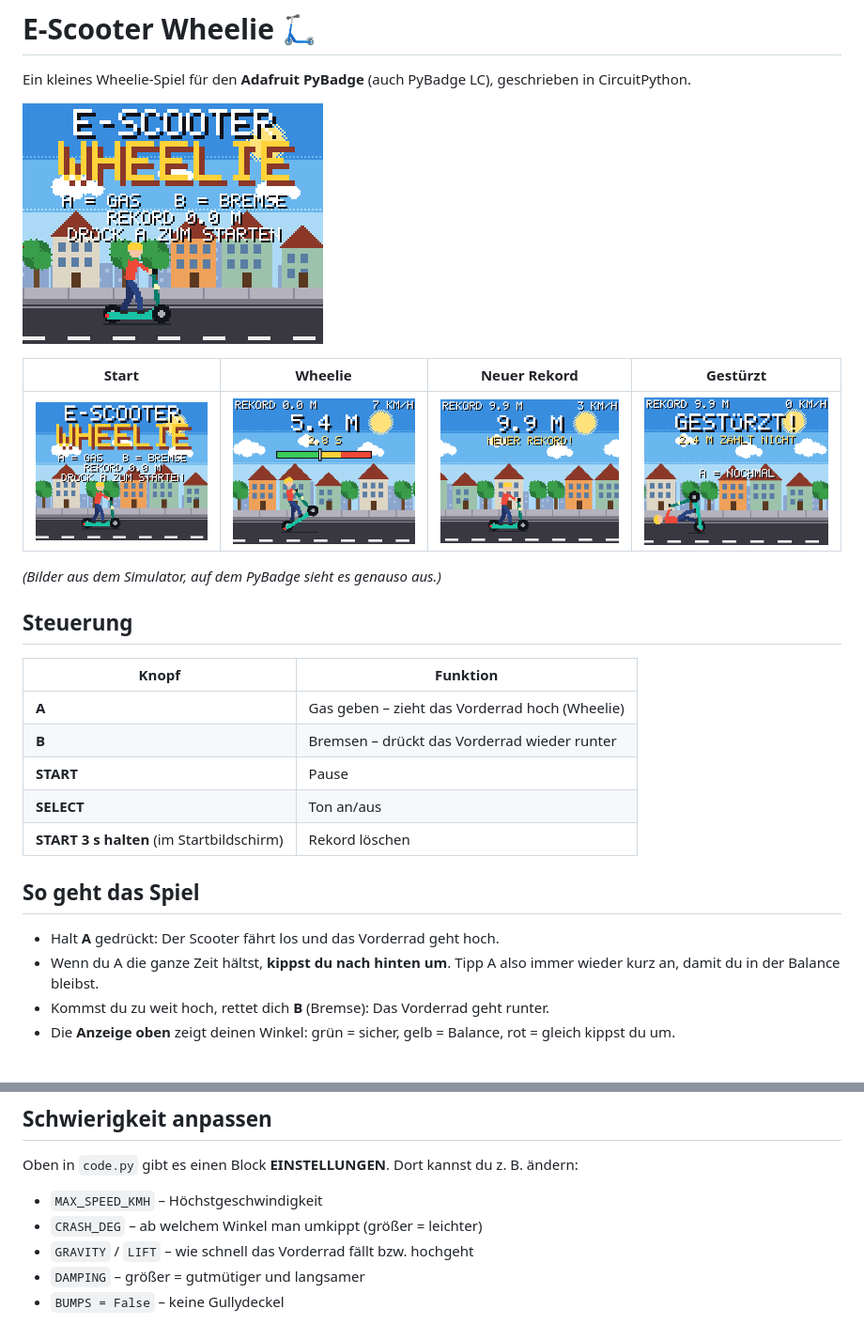
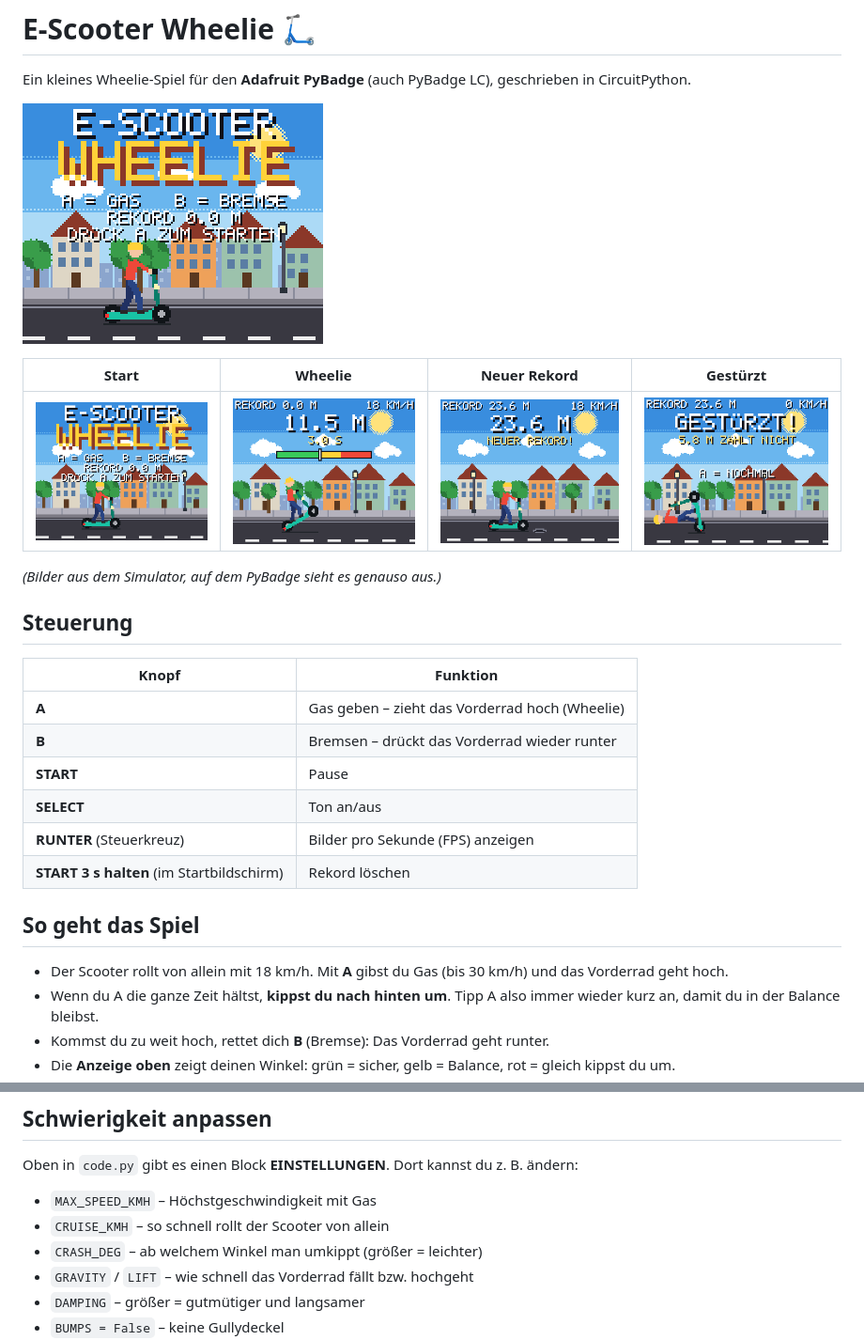
Before and after one commit to zuljiamar-pixel/Gameboy-escooter, a Markdown page: README.md, 2 parts joined by grey strips. Shown at 94% size. GitHub-like rendering; pictures changed too: docs/rekord.png, docs/spiel.gif, docs/sturz.png.

```diff
--- a/README.md
+++ b/README.md
@@ -19,11 +19,13 @@ geschrieben in CircuitPython.
 | **B** | Bremsen – drückt das Vorderrad wieder runter |
 | **START** | Pause |
 | **SELECT** | Ton an/aus |
+| **RUNTER** (Steuerkreuz) | Bilder pro Sekunde (FPS) anzeigen |
 | **START 3 s halten** (im Startbildschirm) | Rekord löschen |
 
 ## So geht das Spiel
 
-* Halt **A** gedrückt: Der Scooter fährt los und das Vorderrad geht hoch.
+* Der Scooter rollt von allein mit 18 km/h. Mit **A** gibst du Gas (bis 30 km/h)
+  und das Vorderrad geht hoch.
 * Wenn du A die ganze Zeit hältst, **kippst du nach hinten um**. Tipp A also
   immer wieder kurz an, damit du in der Balance bleibst.
 * Kommst du zu weit hoch, rettet dich **B** (Bremse): Das Vorderrad geht runter.
@@ -76,7 +78,8 @@ der einen Datei.
 Oben in `code.py` gibt es einen Block **EINSTELLUNGEN**. Dort kannst du
 z. B. ändern:
 
-* `MAX_SPEED_KMH` – Höchstgeschwindigkeit
+* `MAX_SPEED_KMH` – Höchstgeschwindigkeit mit Gas
+* `CRUISE_KMH` – so schnell rollt der Scooter von allein
 * `CRASH_DEG` – ab welchem Winkel man umkippt (größer = leichter)
 * `GRAVITY` / `LIFT` – wie schnell das Vorderrad fällt bzw. hochgeht
 * `DAMPING` – größer = gutmütiger und langsamer
```
Also changed, not shown: 2 other files.
